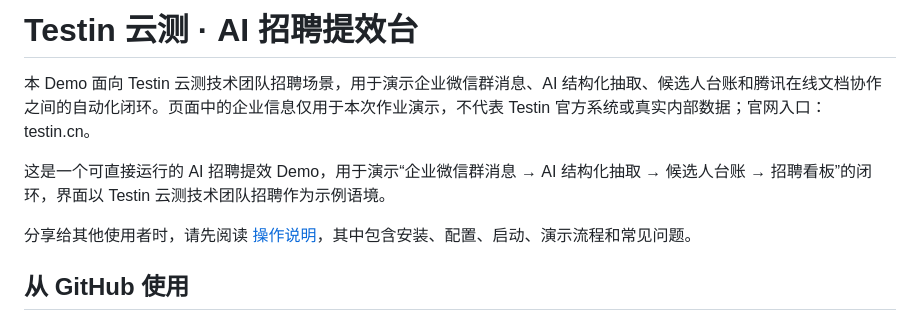
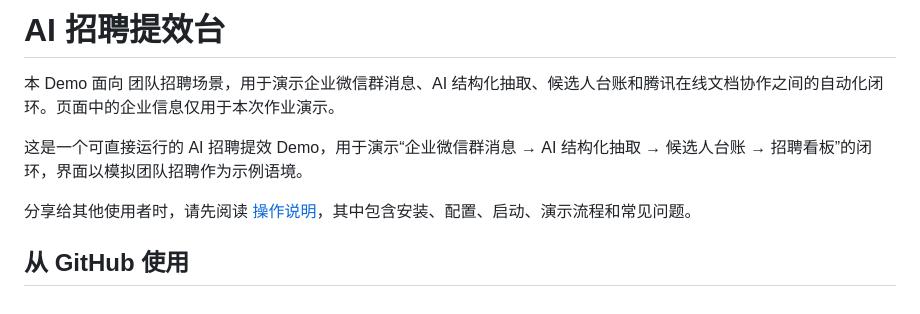
Before and after one commit to yanlong1211/AIHR, a Markdown page: README.md, the part around the change. Drawn GitHub-style.

Commit message:
Revise README for generalization and clarity
Updated the README to remove specific references to Testin and replace them with more general terms.

```diff
--- a/README.md
+++ b/README.md
@@ -1,8 +1,8 @@
-# Testin 云测 · AI 招聘提效台
+# AI 招聘提效台
 
-本 Demo 面向 Testin 云测技术团队招聘场景，用于演示企业微信群消息、AI 结构化抽取、候选人台账和腾讯在线文档协作之间的自动化闭环。页面中的企业信息仅用于本次作业演示，不代表 Testin 官方系统或真实内部数据；官网入口：testin.cn。
+本 Demo 面向 团队招聘场景，用于演示企业微信群消息、AI 结构化抽取、候选人台账和腾讯在线文档协作之间的自动化闭环。页面中的企业信息仅用于本次作业演示。
 
-这是一个可直接运行的 AI 招聘提效 Demo，用于演示“企业微信群消息 → AI 结构化抽取 → 候选人台账 → 招聘看板”的闭环，界面以 Testin 云测技术团队招聘作为示例语境。
+这是一个可直接运行的 AI 招聘提效 Demo，用于演示“企业微信群消息 → AI 结构化抽取 → 候选人台账 → 招聘看板”的闭环，界面以模拟团队招聘作为示例语境。
 
 分享给其他使用者时，请先阅读 [操作说明](操作说明.md)，其中包含安装、配置、启动、演示流程和常见问题。
 
```
